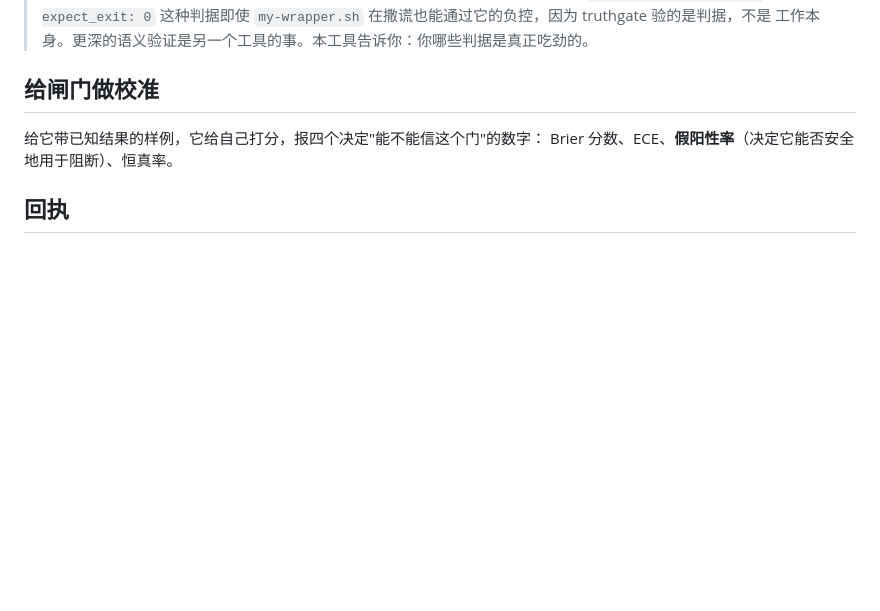
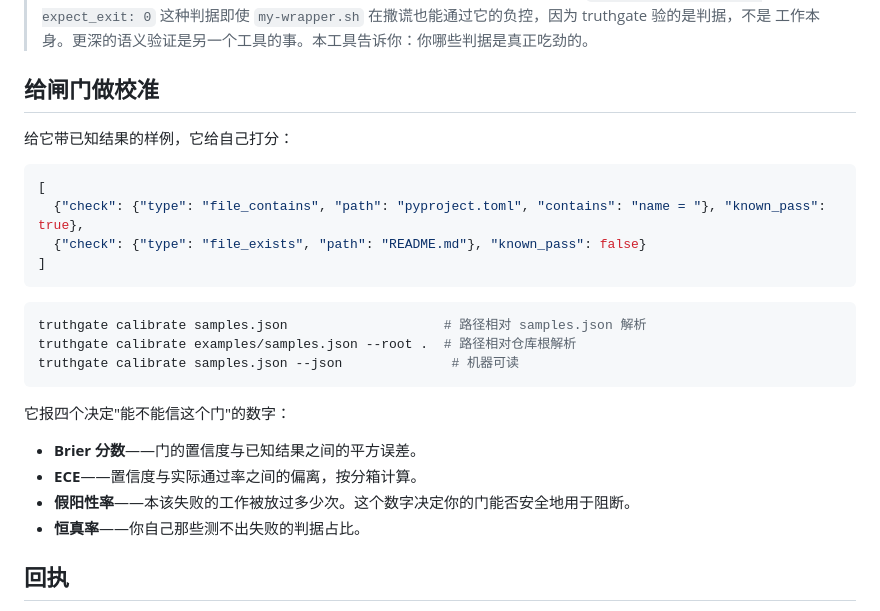
Before and after one commit to kevindurant735rocket-creator/truthgate, a Markdown page: README.zh-CN.md, the part around the change. Rendered like a GitHub page; blank space fills up the shorter version.

Commit message:
docs: complete the calibration section in the Chinese README

````diff
--- a/README.zh-CN.md
+++ b/README.zh-CN.md
@@ -128,8 +128,27 @@ truthgate verify truthgate.yaml
 
 ## 给闸门做校准
 
-给它带已知结果的样例，它给自己打分，报四个决定"能不能信这个门"的数字：
-Brier 分数、ECE、**假阳性率**（决定它能否安全地用于阻断）、恒真率。
+给它带已知结果的样例，它给自己打分：
+
+```json
+[
+  {"check": {"type": "file_contains", "path": "pyproject.toml", "contains": "name = "}, "known_pass": true},
+  {"check": {"type": "file_exists", "path": "README.md"}, "known_pass": false}
+]
+```
+
+```bash
+truthgate calibrate samples.json                    # 路径相对 samples.json 解析
+truthgate calibrate examples/samples.json --root .  # 路径相对仓库根解析
+truthgate calibrate samples.json --json              # 机器可读
+```
+
+它报四个决定"能不能信这个门"的数字：
+
+- **Brier 分数**——门的置信度与已知结果之间的平方误差。
+- **ECE**——置信度与实际通过率之间的偏离，按分箱计算。
+- **假阳性率**——本该失败的工作被放过多少次。这个数字决定你的门能否安全地用于阻断。
+- **恒真率**——你自己那些测不出失败的判据占比。
 
 ## 回执
 
````
